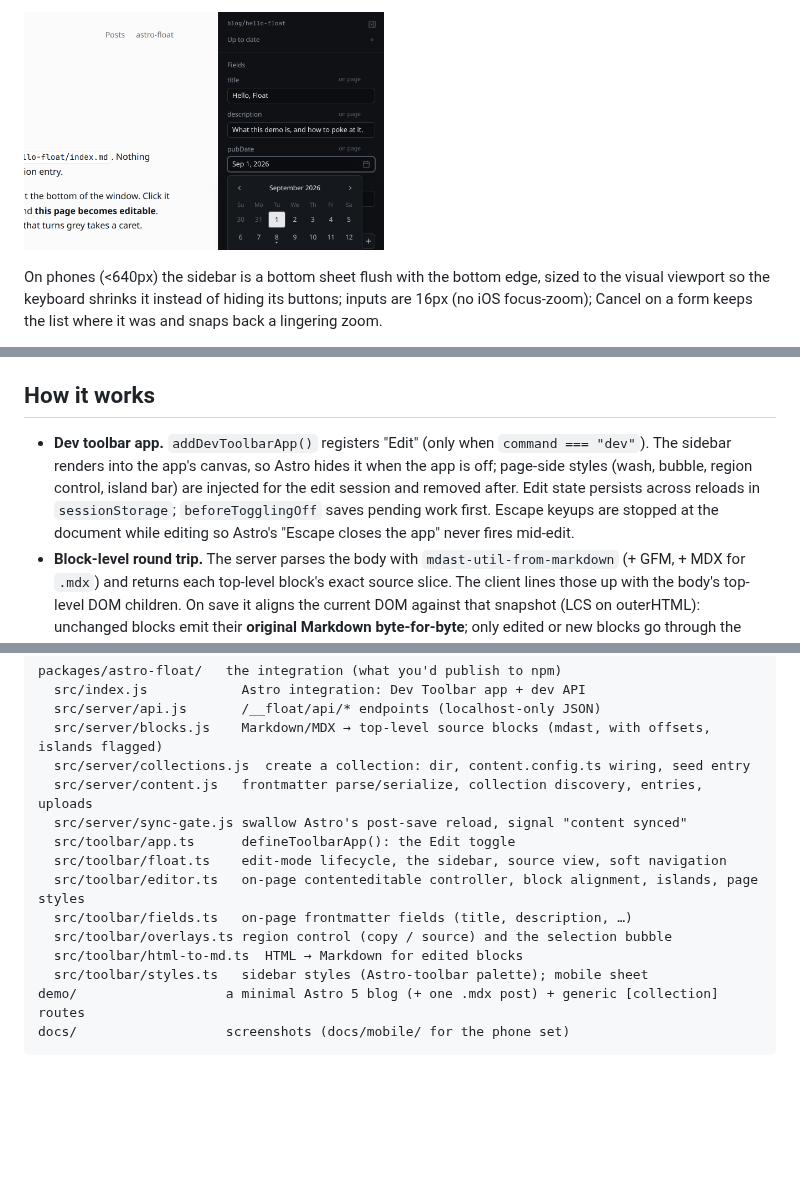
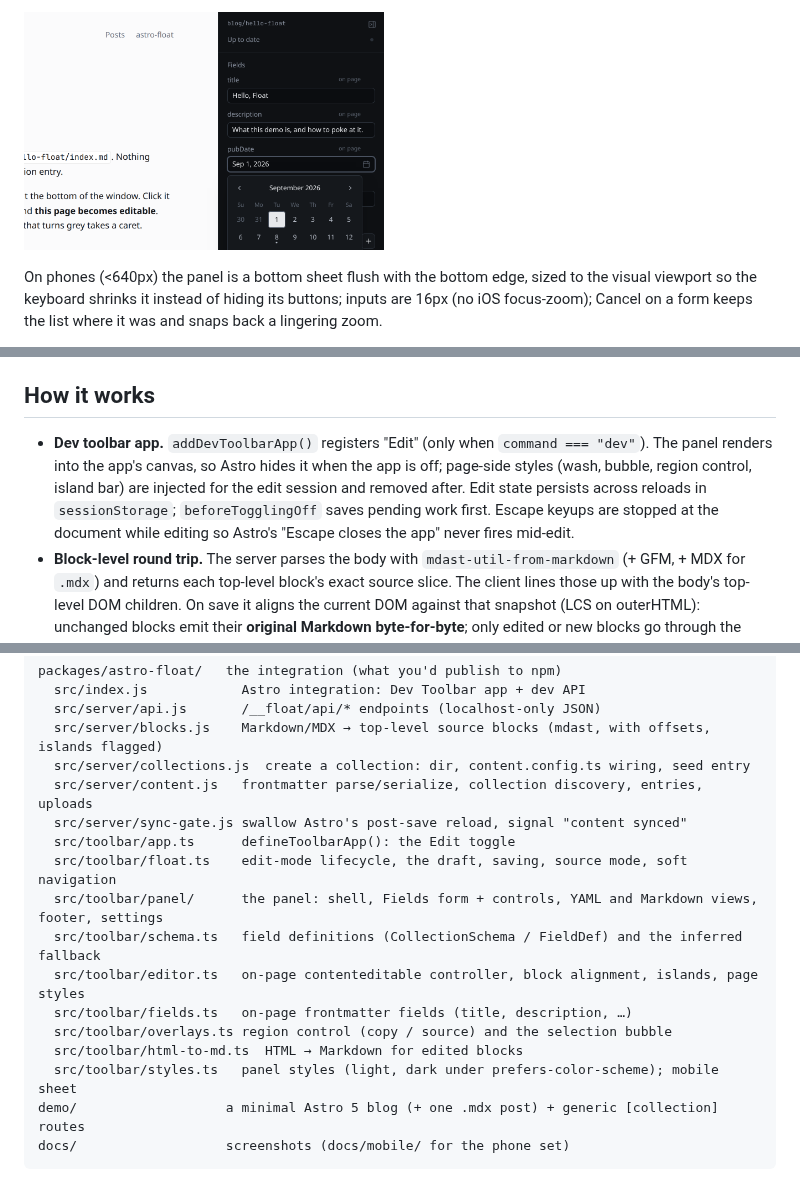
Before and after one commit to iannuttall/astro-float, a Markdown page: README.md, 3 parts joined by grey strips. Drawn GitHub-style; blank space fills up the shorter version.

````diff
--- a/README.md
+++ b/README.md
@@ -71,5 +72,5 @@ A flush column on the right edge — full height, no card, no gap. Cool neutral
 </p>
 
-On phones (<640px) the sidebar is a bottom sheet flush with the bottom edge, sized to the visual viewport so the keyboard shrinks it instead of hiding its buttons; inputs are 16px (no iOS focus-zoom); Cancel on a form keeps the list where it was and snaps back a lingering zoom.
+On phones (<640px) the panel is a bottom sheet flush with the bottom edge, sized to the visual viewport so the keyboard shrinks it instead of hiding its buttons; inputs are 16px (no iOS focus-zoom); Cancel on a form keeps the list where it was and snaps back a lingering zoom.
 
 <p>
@@ -130,7 +131,7 @@ A collection also needs pages. The demo ships generic `src/pages/[collection]/in
 
 ## How it works
 
-- **Dev toolbar app.** `addDevToolbarApp()` registers "Edit" (only when `command === "dev"`). The sidebar renders into the app's canvas, so Astro hides it when the app is off; page-side styles (wash, bubble, region control, island bar) are injected for the edit session and removed after. Edit state persists across reloads in `sessionStorage`; `beforeTogglingOff` saves pending work first. Escape keyups are stopped at the document while editing so Astro's "Escape closes the app" never fires mid-edit.
+- **Dev toolbar app.** `addDevToolbarApp()` registers "Edit" (only when `command === "dev"`). The panel renders into the app's canvas, so Astro hides it when the app is off; page-side styles (wash, bubble, region control, island bar) are injected for the edit session and removed after. Edit state persists across reloads in `sessionStorage`; `beforeTogglingOff` saves pending work first. Escape keyups are stopped at the document while editing so Astro's "Escape closes the app" never fires mid-edit.
 - **Block-level round trip.** The server parses the body with `mdast-util-from-markdown` (+ GFM, + MDX for `.mdx`) and returns each top-level block's exact source slice. The client lines those up with the body's top-level DOM children. On save it aligns the current DOM against that snapshot (LCS on outerHTML): unchanged blocks emit their **original Markdown byte-for-byte**; only edited or new blocks go through the HTML→Markdown serializer.
 - **Islands.** `mdxJsxFlowElement`, raw `html` blocks and inline-JSX-only paragraphs are flagged by the server. On the client they get `contenteditable="false"`, a stable key, and are matched by that key (not by HTML) when serializing, so moving one just moves its source slice. An `.mdx` whose blocks don't line up is body-read-only (frontmatter still saves).
 - **Source view.** The body's rendered container is hidden and a textarea with the current Markdown takes its place. Leaving it (or saving) writes that text and swaps in Astro's fresh render. Saves are serialized, so *Rendered* during an in-flight autosave waits for it rather than dead-clicking; a failed save keeps the source view with the error and a Discard; a saved-but-not-refreshed page falls back to the DOM it had, with a message. The page-side overlays (region control, bubble, island bar) survive the swap — they're dev chrome, not page content.
@@ -170,12 +171,14 @@ packages/astro-float/   the integration (what you'd publish to npm)
   src/server/content.js   frontmatter parse/serialize, collection discovery, entries, uploads
   src/server/sync-gate.js swallow Astro's post-save reload, signal "content synced"
   src/toolbar/app.ts      defineToolbarApp(): the Edit toggle
-  src/toolbar/float.ts    edit-mode lifecycle, the sidebar, source view, soft navigation
+  src/toolbar/float.ts    edit-mode lifecycle, the draft, saving, source mode, soft navigation
+  src/toolbar/panel/      the panel: shell, Fields form + controls, YAML and Markdown views, footer, settings
+  src/toolbar/schema.ts   field definitions (CollectionSchema / FieldDef) and the inferred fallback
   src/toolbar/editor.ts   on-page contenteditable controller, block alignment, islands, page styles
   src/toolbar/fields.ts   on-page frontmatter fields (title, description, …)
   src/toolbar/overlays.ts region control (copy / source) and the selection bubble
   src/toolbar/html-to-md.ts  HTML → Markdown for edited blocks
-  src/toolbar/styles.ts   sidebar styles (Astro-toolbar palette); mobile sheet
+  src/toolbar/styles.ts   panel styles (light, dark under prefers-color-scheme); mobile sheet
 demo/                   a minimal Astro 5 blog (+ one .mdx post) + generic [collection] routes
 docs/                   screenshots (docs/mobile/ for the phone set)
 ```
````
Also changed, not shown: other parts of README.md (+20 -19 lines), docs/field-revert.png, docs/sidebar.png, 9 other files.
